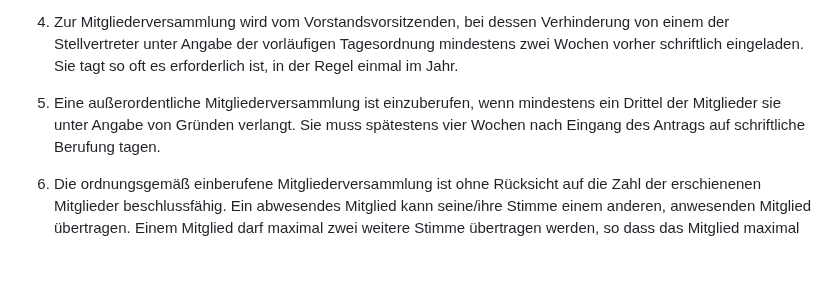
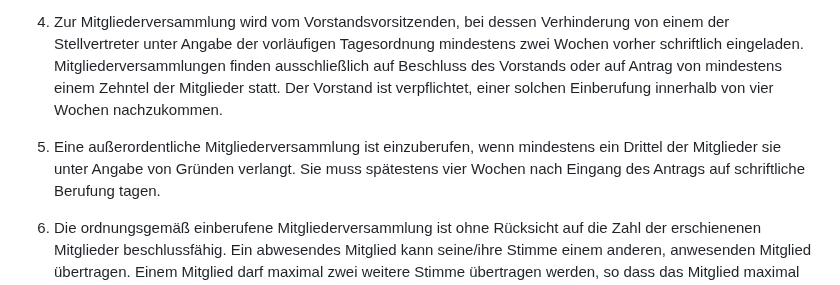
Before and after one commit to firegento/verein, a Markdown page: Satzung.md, the part around the change. GitHub-like rendering; blank space fills up the shorter version.

Commit message:
Revise member meeting invitation and quorum rules
Updated the rules regarding member meetings and notifications.

```diff
--- a/Satzung.md
+++ b/Satzung.md
@@ -77,10 +77,11 @@
     10. Beschlussfassung über Änderungen der Satzung und die Auflösung des Vereins.
 
 4. Zur Mitgliederversammlung wird vom Vorstandsvorsitzenden, bei dessen Verhinderung von einem der Stellvertreter unter
-   Angabe der vorläufigen Tagesordnung mindestens zwei Wochen vorher schriftlich eingeladen. Sie tagt so oft es
-   erforderlich ist, in der Regel einmal im Jahr.
+   Angabe der vorläufigen Tagesordnung mindestens zwei Wochen vorher schriftlich eingeladen. Mitgliederversammlungen finden
+   ausschließlich auf Beschluss des Vorstands oder auf Antrag von mindestens einem Zehntel der Mitglieder statt.
+   Der Vorstand ist verpflichtet, einer solchen Einberufung innerhalb von vier Wochen nachzukommen.
 
-5. Eine außerordentliche Mitgliederversammlung ist einzuberufen, wenn mindestens ein Drittel der Mitglieder sie unter
+6. Eine außerordentliche Mitgliederversammlung ist einzuberufen, wenn mindestens ein Drittel der Mitglieder sie unter
    Angabe von Gründen verlangt. Sie muss spätestens vier Wochen nach Eingang des Antrags auf schriftliche Berufung
    tagen.
 
```
